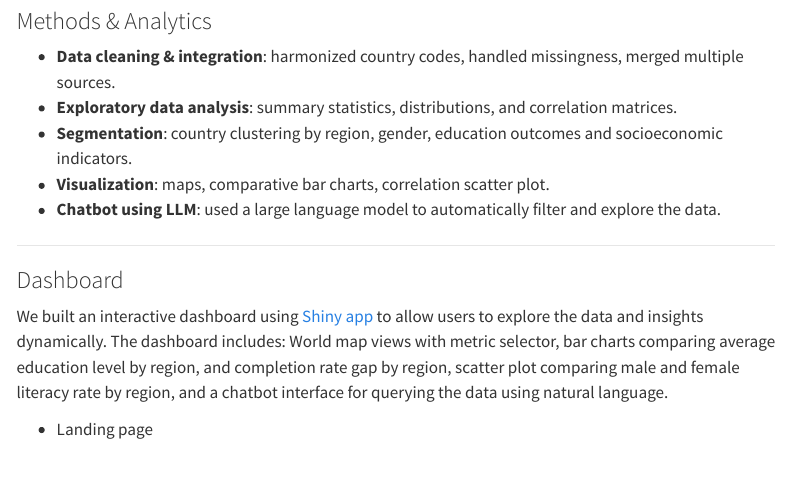
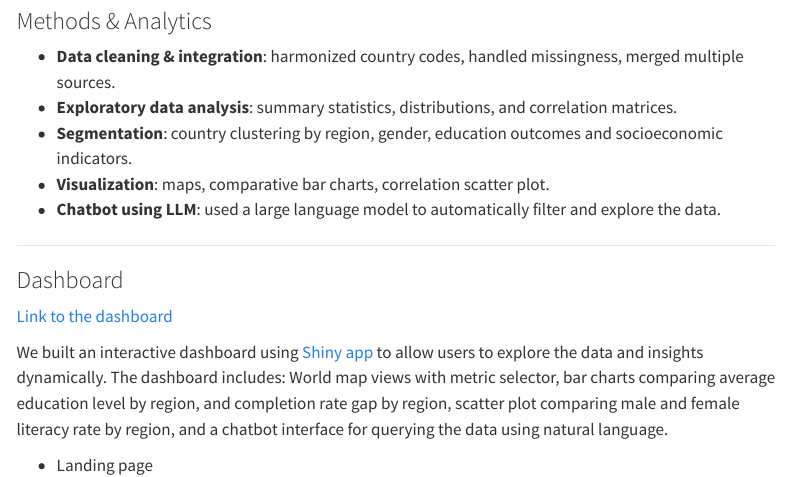
Before and after one commit to canadasung/quarto-portfolio, a Quarto document (projects/world-education.qmd): the page in a window 1100 px wide, from 980 px down. Rendered offline with R 4.5, knitr and Pandoc in place of Quarto, with nearby package versions; menus at the side of the page are left out.

Commit message:
add dashboard link

```diff
--- a/projects/world-education.qmd
+++ b/projects/world-education.qmd
@@ -57,6 +57,8 @@ This project analyzes global education indicators to explore patterns in enrollm
 
 ### Dashboard
 
+[Link to the dashboard](https://sapolraadnui-worldeducation.share.connect.posit.cloud/){target="_blank"}
+
 We built an interactive dashboard using [Shiny app](https://shiny.posit.co/){target="_blank"} to allow users to explore the data and insights dynamically. The dashboard includes: World map views with metric selector, bar charts comparing average education level by region, and completion rate gap by region, scatter plot comparing male and female literacy rate by region, and a chatbot interface for querying the data using natural language.
 
 - Landing page ![Default Overview Map](images/world-education-map.png){fig-alt="Map View" width="100%"}
```
